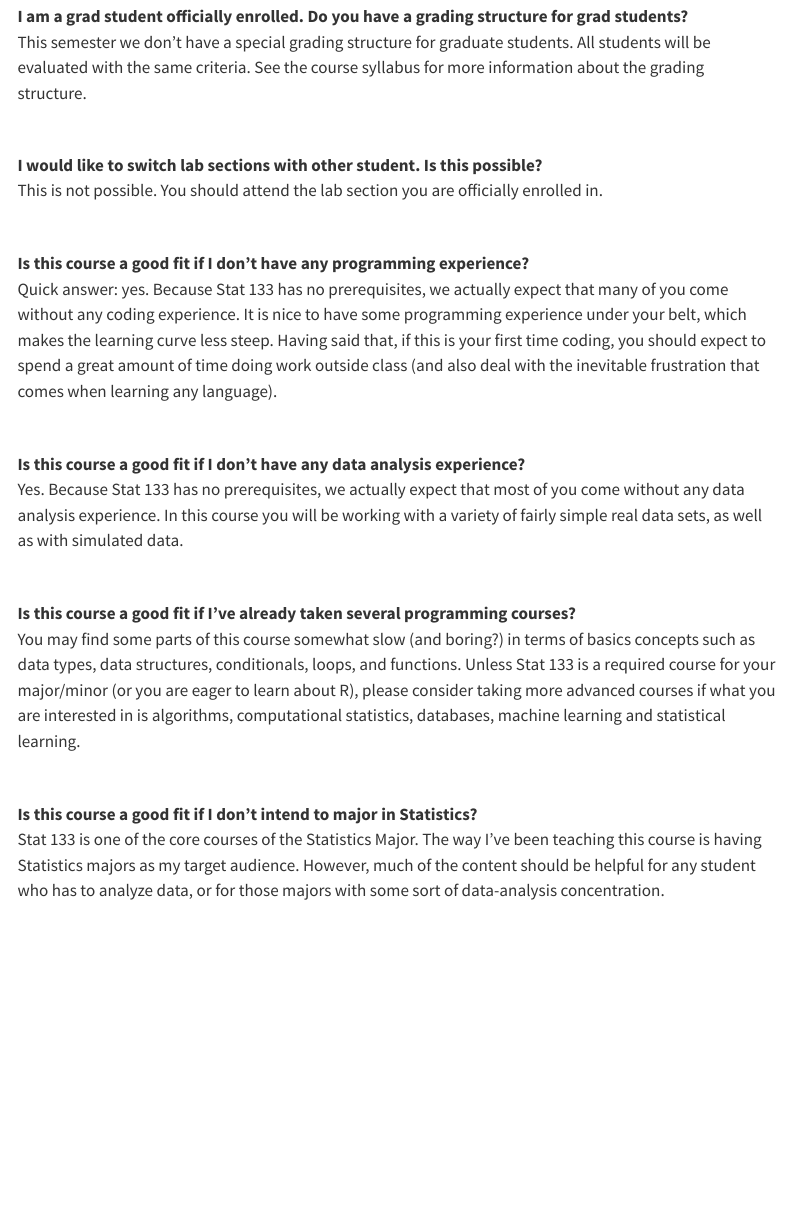
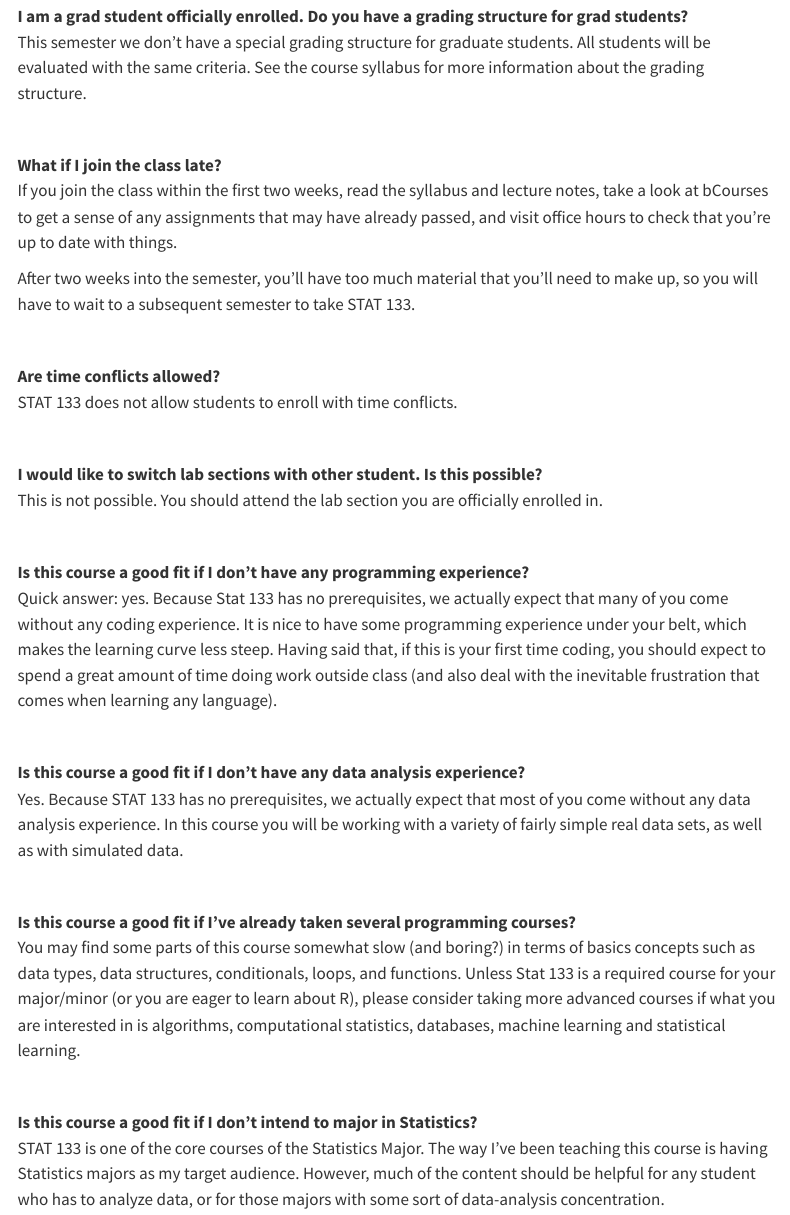
Before and after one commit to berkeley-stat133/fall-2024, a Quarto document (faqs.qmd): the page in a window 1100 px wide, from 1000 px down. Rendered offline with R 4.5, knitr and Pandoc in place of Quarto, with nearby package versions; menus at the side of the page are left out.

Commit message:
faqs: update content

```diff
--- a/faqs.qmd
+++ b/faqs.qmd
@@ -34,6 +34,18 @@ This semester we don't have a special grading structure for graduate students. A
 
 <br>
 
+__What if I join the class late?__ <br>
+If you join the class within the first two weeks, read the syllabus and lecture notes, take a look at bCourses to get a sense of any assignments that may have already passed, and visit office hours to check that you're up to date with things.
+
+After two weeks into the semester, you’ll have too much material that you’ll need to make up, so you will have to wait to a subsequent semester to take STAT 133.
+
+<br>
+
+__Are time conflicts allowed?__ <br>
+STAT 133 does not allow students to enroll with time conflicts.
+
+<br>
+
 __I would like to switch lab sections with other student. Is this possible?__ <br>
 This is not possible. You should attend the lab section you are officially enrolled in.
 
@@ -45,7 +57,7 @@ Quick answer: yes. Because Stat 133 has no prerequisites, we actually expect tha
 <br>
 
 __Is this course a good fit if I don't have any data analysis experience?__ <br>
-Yes. Because Stat 133 has no prerequisites, we actually expect that most of you come without any data analysis experience. In this course you will be working with a variety of fairly simple real data sets, as well as with simulated data.
+Yes. Because STAT 133 has no prerequisites, we actually expect that most of you come without any data analysis experience. In this course you will be working with a variety of fairly simple real data sets, as well as with simulated data.
 
 <br>
 
@@ -55,7 +67,7 @@ You may find some parts of this course somewhat slow (and boring?) in terms of b
 <br>
 
 __Is this course a good fit if I don't intend to major in Statistics?__ <br>
-Stat 133 is one of the core courses of the Statistics Major. The way I've been teaching this course is having Statistics majors as my target audience. However, much of the content should be helpful for any student who has to analyze data, or for those majors with some sort of data-analysis concentration.
+STAT 133 is one of the core courses of the Statistics Major. The way I've been teaching this course is having Statistics majors as my target audience. However, much of the content should be helpful for any student who has to analyze data, or for those majors with some sort of data-analysis concentration.
 
 <br>
 
```
Also changed, not shown: faqs.qmd (4 more changed lines).
